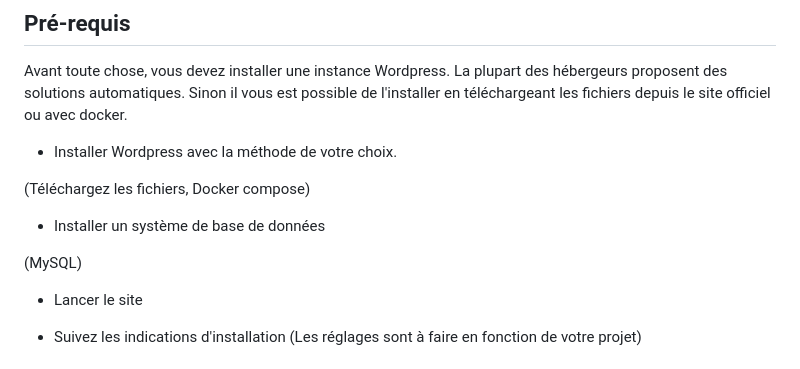
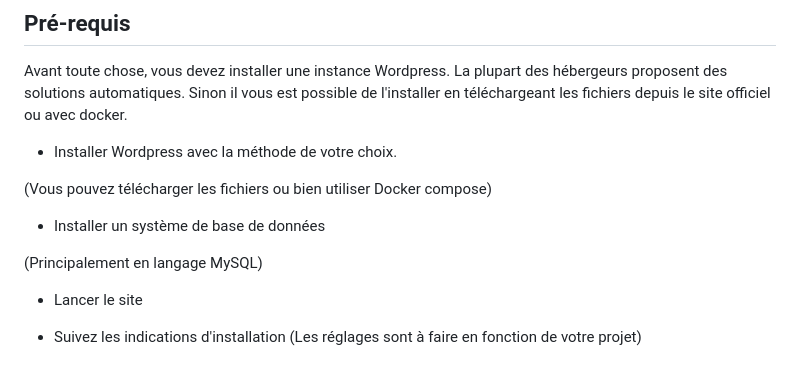
Before and after one commit to PseudoSerieux/workshop-crud, a Markdown page: README.md, the part around the change. Rendered like a GitHub page.

Commit message:
v2 de la relecture

```diff
--- a/README.md
+++ b/README.md
@@ -12,11 +12,11 @@ Avant toute chose, vous devez installer une instance Wordpress. La plupart des h
 
 - Installer Wordpress avec la méthode de votre choix.
 
-(Téléchargez les fichiers, Docker compose)
+(Vous pouvez télécharger les fichiers ou bien utiliser Docker compose)
 
 - Installer un système de base de données
 
-(MySQL)
+(Principalement en langage MySQL)
 
 - Lancer le site
 
```
